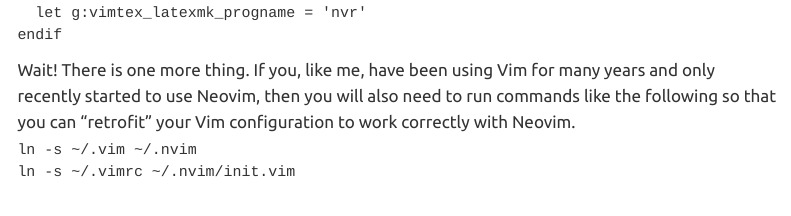
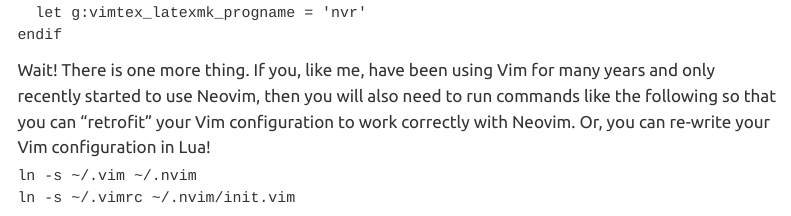
Before and after one commit to gkapfham/www.gregorykapfhammer.com, a Quarto document (blog/quick-tips-writing-neovim/index.qmd): the page in a window 1100 px wide, from 310 px down. Rendered offline with R 4.5, knitr and Pandoc in place of Quarto, with nearby package versions; menus at the side of the page are left out.

Commit message:
fix: Make some phrasing improvements to quick-tips-writing-neovim/index.qmd.

````diff
--- a/blog/quick-tips-writing-neovim/index.qmd
+++ b/blog/quick-tips-writing-neovim/index.qmd
@@ -33,13 +33,12 @@
 Wait! There is one more thing. If you, like me, have been using Vim for many
 years and only recently started to use Neovim, then you will also need to run
 commands like the following so that you can "retrofit" your Vim configuration to
-work correctly with Neovim.
+work correctly with Neovim. Or, you can re-write your Vim configuration in Lua!
 
 ```vim
 ln -s ~/.vim ~/.nvim
 ln -s ~/.vimrc ~/.nvim/init.vim
 ```
-
 
 {{< include /_gist.qmd >}}
 
````
